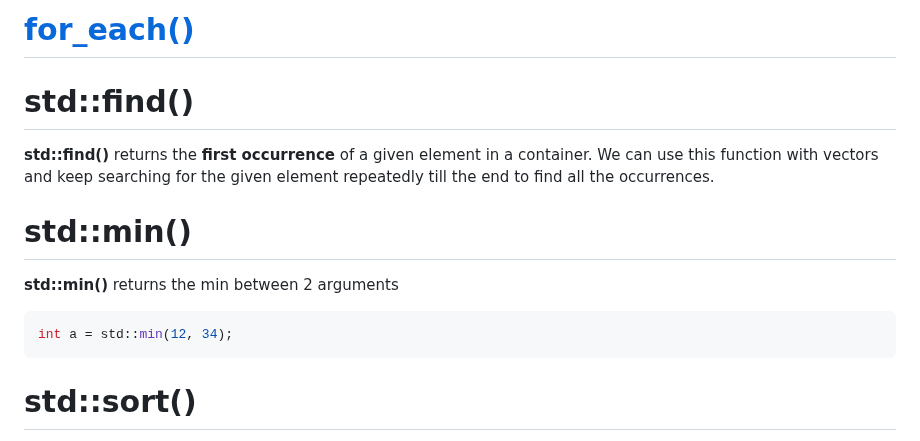
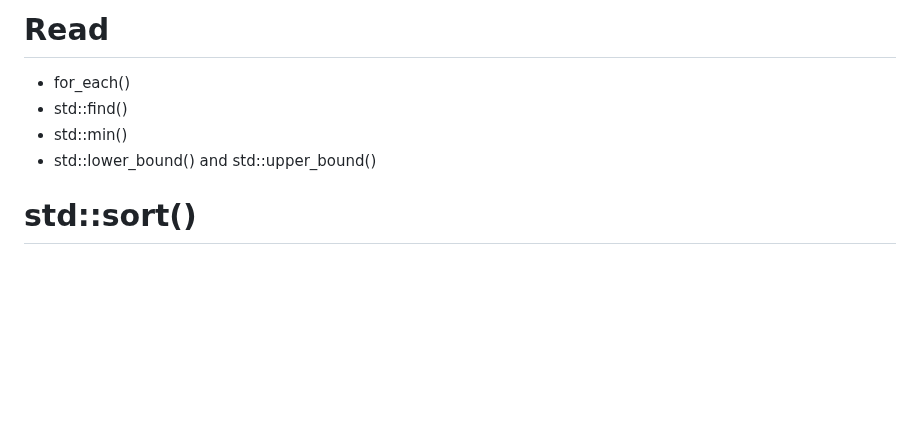
Before and after one commit to TranPhucVinh/Cplusplus, a Markdown page: Algorithms/README.md, the part around the change. Rendered like a GitHub page; blank space fills up the shorter version.

Commit message:
algorithm: Read operations

````diff
--- a/Algorithms/README.md
+++ b/Algorithms/README.md
@@ -1,12 +1,9 @@
-# [for_each()](https://github.com/TranPhucVinh/Cplusplus/tree/master/Introduction/Function#for_each)
+# Read
+* for_each()
+* std::find()
+* std::min()
+* std::lower_bound() and std::upper_bound()
 
-# std::find()
-**std::find()** returns the **first occurrence** of a given element in a container. We can use this function with vectors and keep searching for the given element repeatedly till the end to find all the occurrences.
-# std::min()
-**std::min()** returns the min between 2 arguments
-```cpp
-int a = std::min(12, 34);
-```
 # std::sort()
 **std::sort()** for sorting an array with **Time Complexity** of **O(N*logN)**. By default, std::sort() **sorts the sequence in ascending/non-decreasing order**.
 
````
